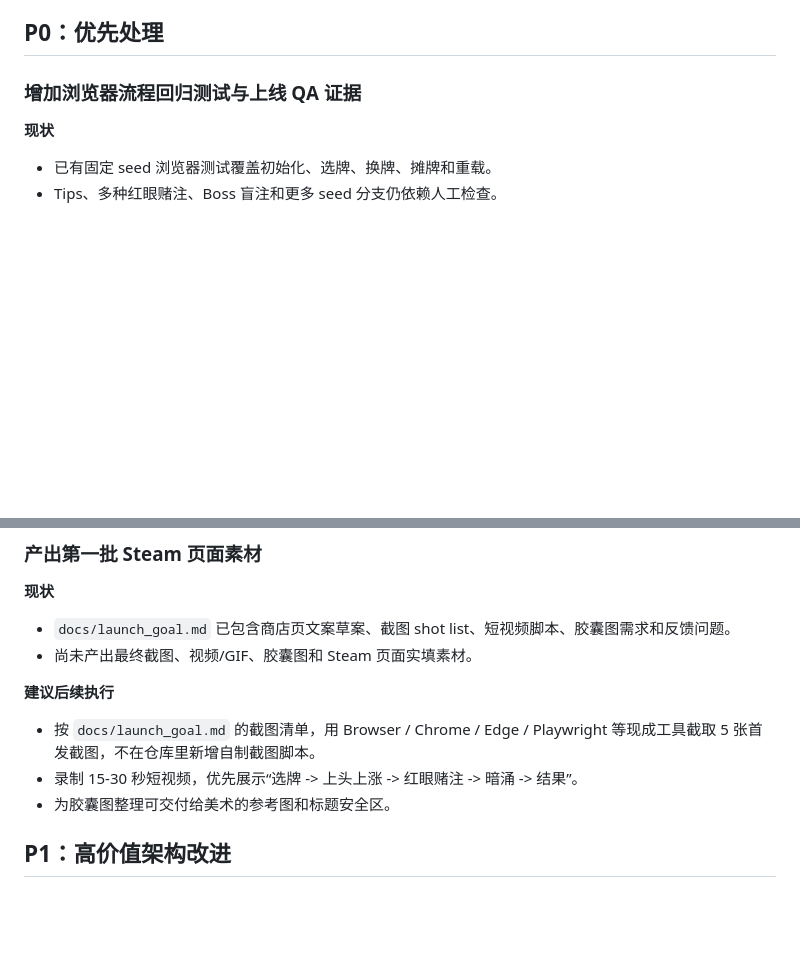
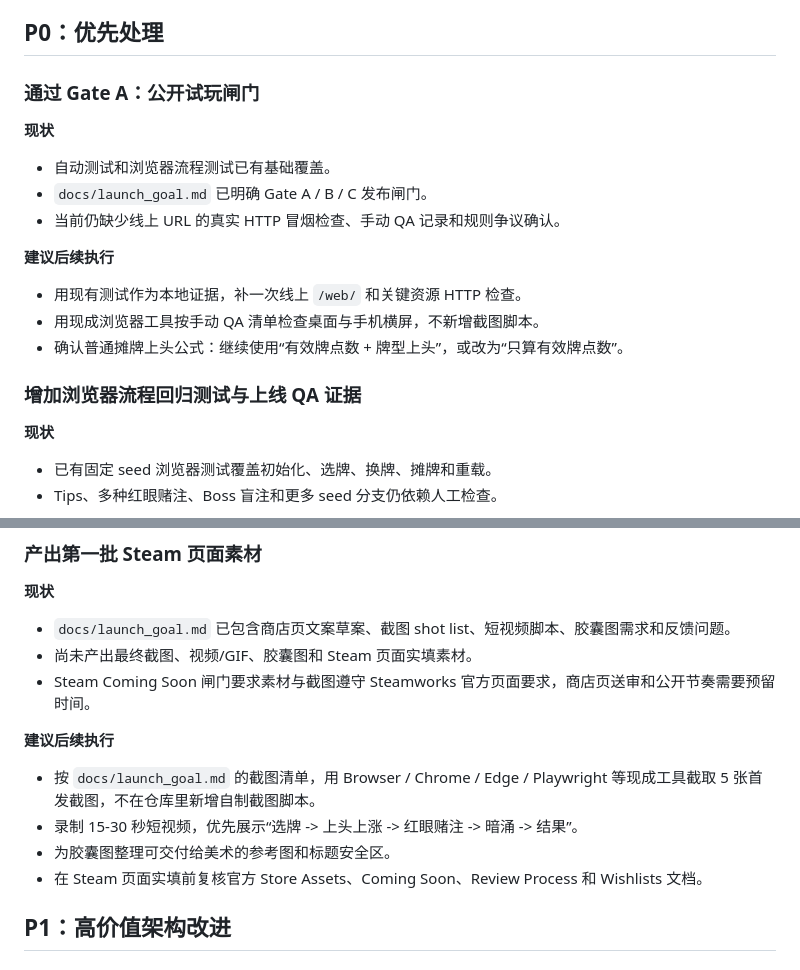
Before and after one commit to jollywu24/-, a Markdown page: TASKS.md, 2 parts joined by grey strips. Drawn GitHub-style; blank space fills up the shorter version.

Commit message:
细化上线 MVP 发布闸门

```diff
--- a/TASKS.md
+++ b/TASKS.md
@@ -22,6 +22,20 @@
 3. 扩展固定 seed 浏览器测试，覆盖失败、通关、商店与红眼赌注流程。
 
 ## P0：优先处理
+
+### 通过 Gate A：公开试玩闸门
+
+**现状**
+
+- 自动测试和浏览器流程测试已有基础覆盖。
+- `docs/launch_goal.md` 已明确 Gate A / B / C 发布闸门。
+- 当前仍缺少线上 URL 的真实 HTTP 冒烟检查、手动 QA 记录和规则争议确认。
+
+**建议后续执行**
+
+- 用现有测试作为本地证据，补一次线上 `/web/` 和关键资源 HTTP 检查。
+- 用现成浏览器工具按手动 QA 清单检查桌面与手机横屏，不新增截图脚本。
+- 确认普通摊牌上头公式：继续使用“有效牌点数 + 牌型上头”，或改为“只算有效牌点数”。
 
 ### 增加浏览器流程回归测试与上线 QA 证据
 
@@ -55,12 +69,14 @@
 
 - `docs/launch_goal.md` 已包含商店页文案草案、截图 shot list、短视频脚本、胶囊图需求和反馈问题。
 - 尚未产出最终截图、视频/GIF、胶囊图和 Steam 页面实填素材。
+- Steam Coming Soon 闸门要求素材与截图遵守 Steamworks 官方页面要求，商店页送审和公开节奏需要预留时间。
 
 **建议后续执行**
 
 - 按 `docs/launch_goal.md` 的截图清单，用 Browser / Chrome / Edge / Playwright 等现成工具截取 5 张首发截图，不在仓库里新增自制截图脚本。
 - 录制 15-30 秒短视频，优先展示“选牌 -> 上头上涨 -> 红眼赌注 -> 暗涌 -> 结果”。
 - 为胶囊图整理可交付给美术的参考图和标题安全区。
+- 在 Steam 页面实填前复核官方 Store Assets、Coming Soon、Review Process 和 Wishlists 文档。
 
 ## P1：高价值架构改进
 
```
Also changed, not shown: docs/changelog.md (+1 -0 lines), docs/launch_goal.md (+66 -0 lines).
